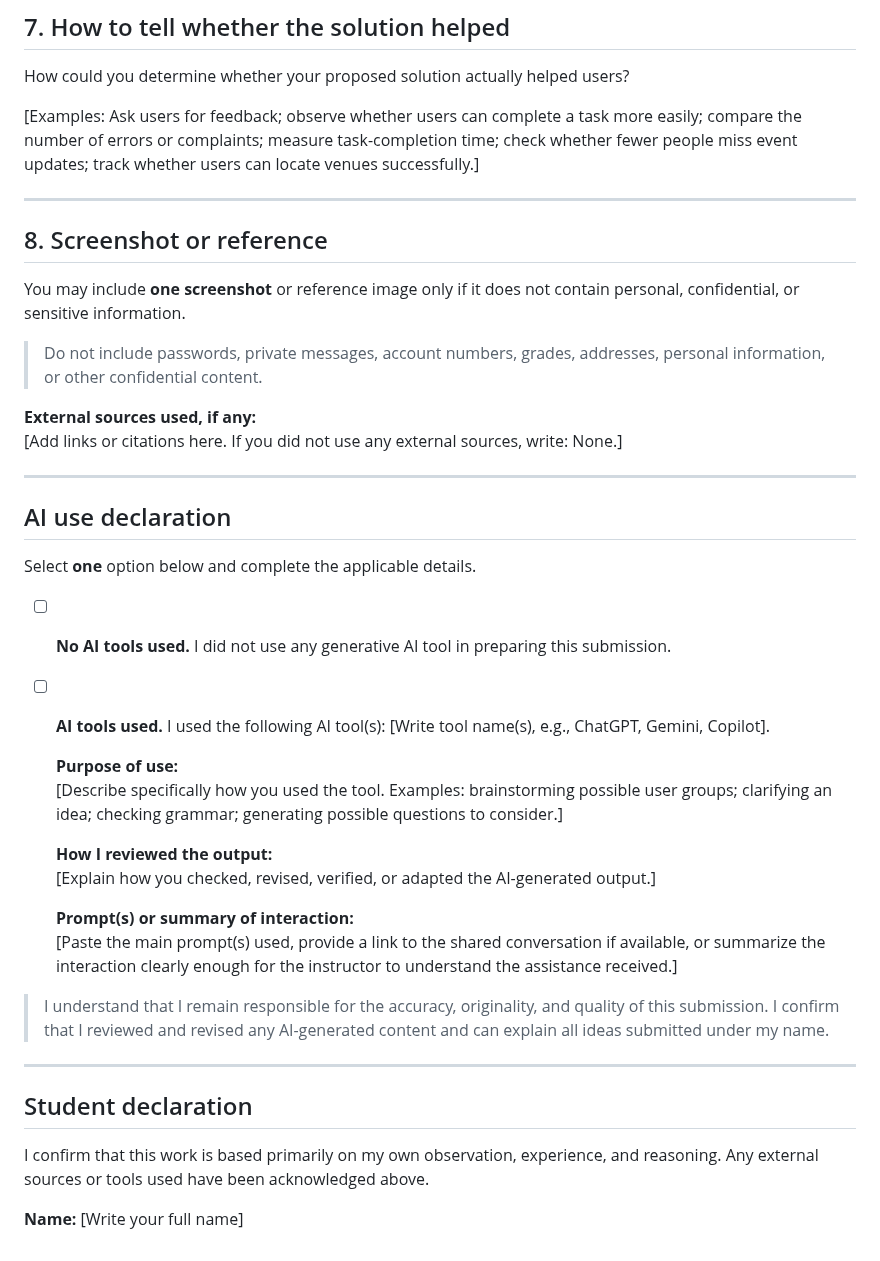
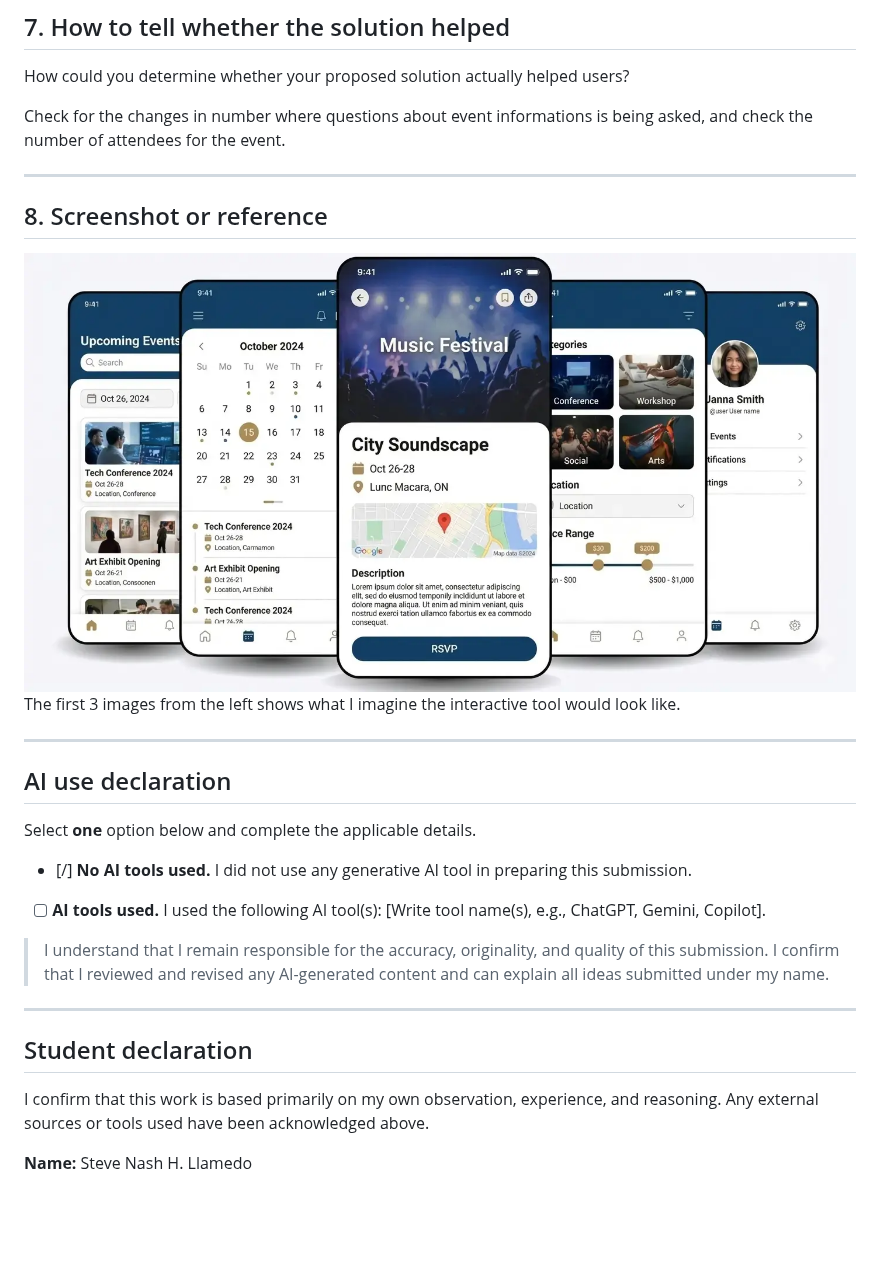
Before and after one commit to stebbn/CSC181, a Markdown page: activities/diyandi-software-in-the-wild.md, the part around one of its changes. Rendered like a GitHub page; pictures changed too: activities/assets/ref_festiv_app.png (added); blank space fills up the shorter version.

Commit message:
finish, asset folder

```diff
--- a/activities/diyandi-software-in-the-wild.md
+++ b/activities/diyandi-software-in-the-wild.md
@@ -69,22 +69,14 @@ Identify **two qualities** that would make your proposed system useful. You may
 
 How could you determine whether your proposed solution actually helped users?
 
-[Examples: Ask users for feedback; observe whether users can complete a task more easily; compare the number of errors or complaints; measure task-completion time; check whether fewer people miss event updates; track whether users can locate venues successfully.]
+Check for the changes in number where questions about event informations is being asked, and check the number of attendees for the event.
 
 ---
 
 ## 8. Screenshot or reference
 
-You may include **one screenshot** or reference image only if it does not contain personal, confidential, or sensitive information.
-
-> Do not include passwords, private messages, account numbers, grades, addresses, personal information, or other confidential content.
-
-<!-- Example Markdown image syntax:
-![Brief description of screenshot](path/to/image.png)
--->
-
-**External sources used, if any:**
-[Add links or citations here. If you did not use any external sources, write: None.]
+![first 3 images from left](assets/ref_festiv_app.png)
+The first 3 images from the left shows what I imagine the interactive tool would look like.
 
 ---
 
@@ -92,21 +84,11 @@ You may include **one screenshot** or reference image only if it does not contai
 
 Select **one** option below and complete the applicable details.
 
-- [ ] **No AI tools used.** I did not use any generative AI tool in preparing this submission.
+- [/] **No AI tools used.** I did not use any generative AI tool in preparing this submission.
 
 - [ ] **AI tools used.** I used the following AI tool(s): [Write tool name(s), e.g., ChatGPT, Gemini, Copilot].
 
-  **Purpose of use:**
-  [Describe specifically how you used the tool. Examples: brainstorming possible user groups; clarifying an idea; checking grammar; generating possible questions to consider.]
-
-  **How I reviewed the output:**
-  [Explain how you checked, revised, verified, or adapted the AI-generated output.]
-
-  **Prompt(s) or summary of interaction:**
-  [Paste the main prompt(s) used, provide a link to the shared conversation if available, or summarize the interaction clearly enough for the instructor to understand the assistance received.]
-
 > I understand that I remain responsible for the accuracy, originality, and quality of this submission. I confirm that I reviewed and revised any AI-generated content and can explain all ideas submitted under my name.
-
 
 ---
 
@@ -114,4 +96,4 @@ Select **one** option below and complete the applicable details.
 
 I confirm that this work is based primarily on my own observation, experience, and reasoning. Any external sources or tools used have been acknowledged above.
 
-**Name:** [Write your full name]
+**Name:** Steve Nash H. Llamedo
```
Also changed, not shown: other parts of activities/diyandi-software-in-the-wild.md (+13 -13 lines).
